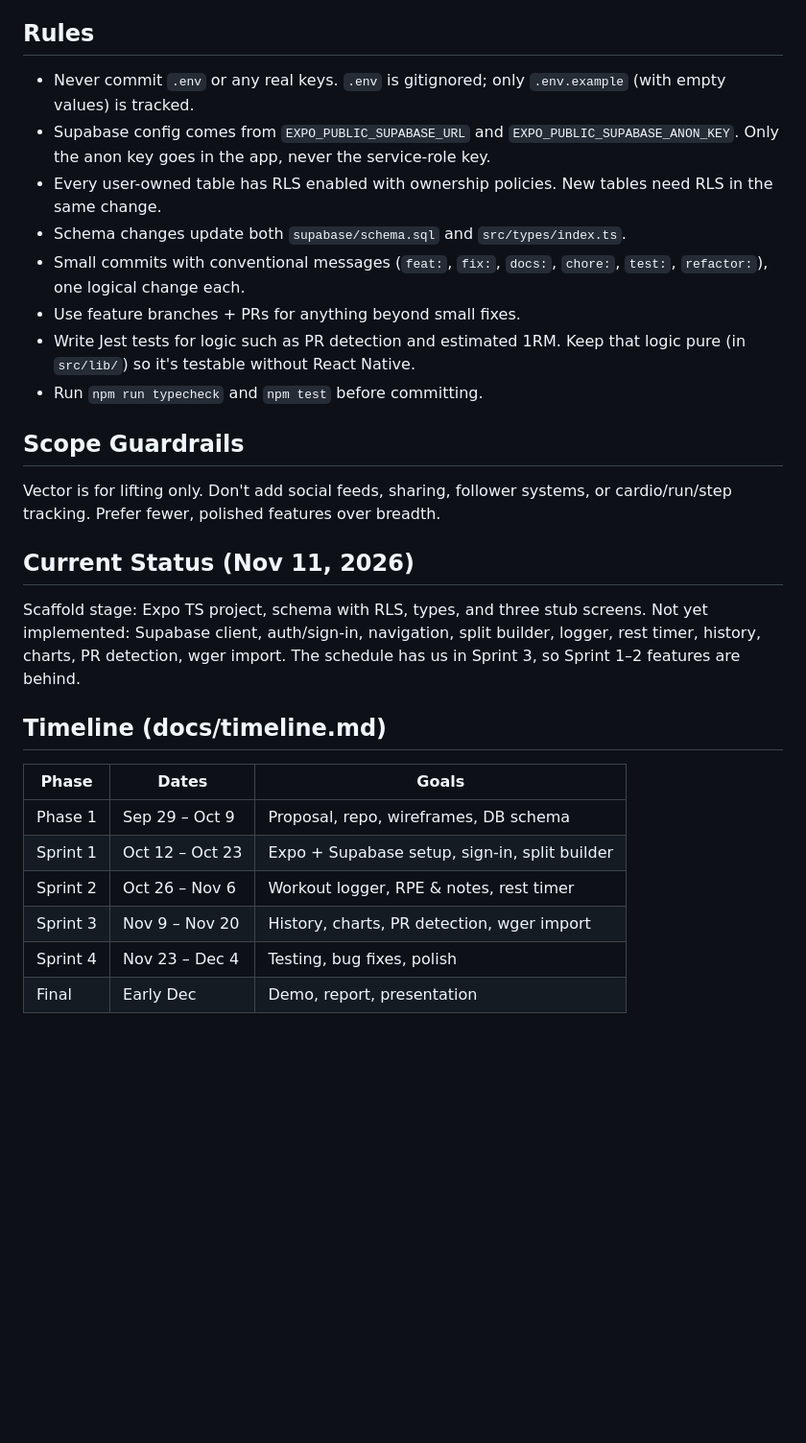
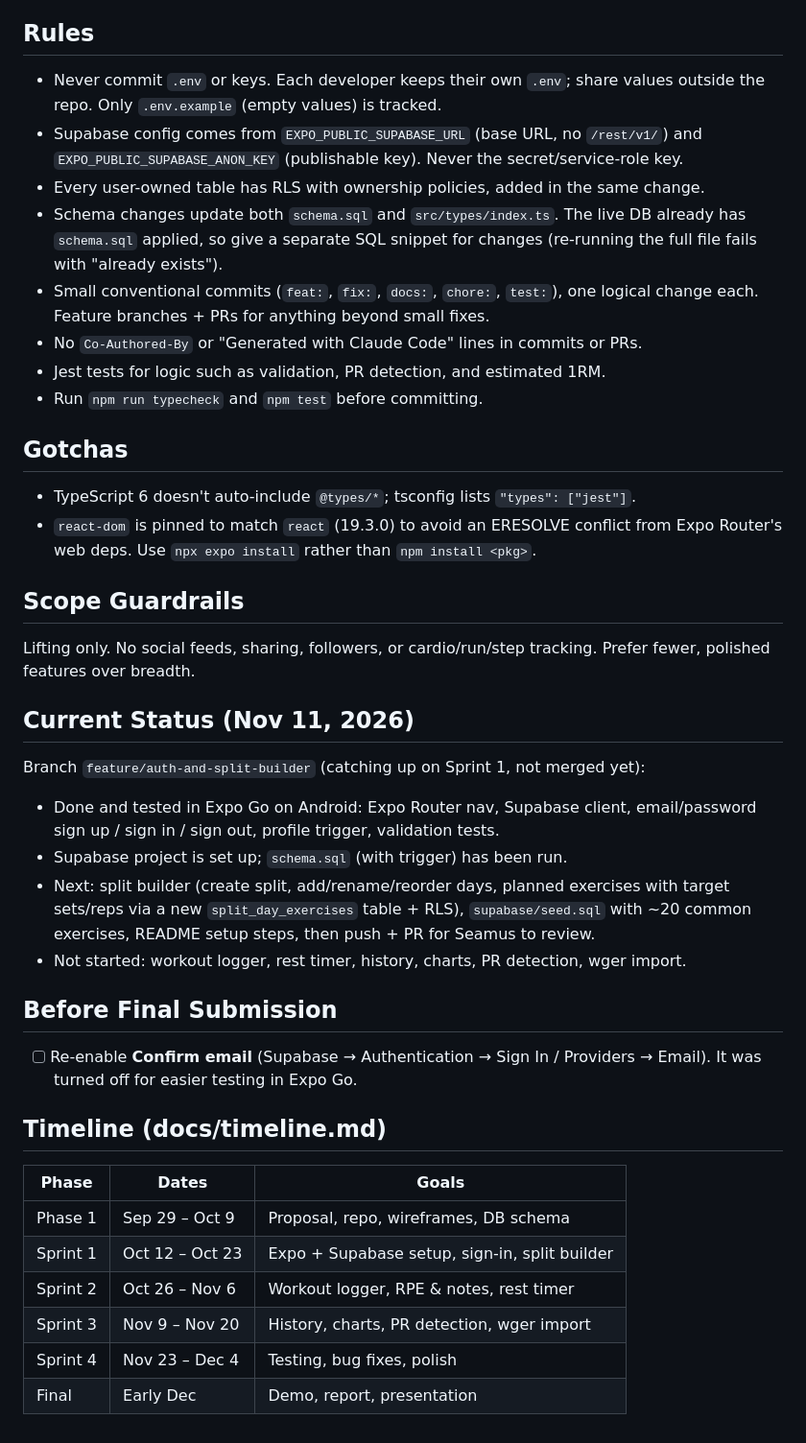
Before and after one commit to SeamusGerner/CSC548-finalProject, a Markdown page: CLAUDE.md, the part around one of its changes. Shown at 96% size. GitHub-like rendering; blank space fills up the shorter version.

```diff
--- a/CLAUDE.md
+++ b/CLAUDE.md
@@ -75,40 +75,54 @@ check ownership through their parent row; `users` checks `id = auth.uid()`.
 
 ## Rules
 
-- Never commit `.env` or any real keys. `.env` is gitignored; only `.env.example`
-  (with empty values) is tracked.
-- Supabase config comes from `EXPO_PUBLIC_SUPABASE_URL` and
-  `EXPO_PUBLIC_SUPABASE_ANON_KEY`. Only the anon key goes in the app, never the
-  service-role key.
-- Every user-owned table has RLS enabled with ownership policies. New tables need RLS
-  in the same change.
-- Schema changes update both `supabase/schema.sql` and `src/types/index.ts`.
-- Small commits with conventional messages (`feat:`, `fix:`, `docs:`, `chore:`,
-  `test:`, `refactor:`), one logical change each.
-- Use feature branches + PRs for anything beyond small fixes.
-- Write Jest tests for logic such as PR detection and estimated 1RM. Keep that logic
-  pure (in `src/lib/`) so it's testable without React Native.
+- Never commit `.env` or keys. Each developer keeps their own `.env`; share values
+  outside the repo. Only `.env.example` (empty values) is tracked.
+- Supabase config comes from `EXPO_PUBLIC_SUPABASE_URL` (base URL, no `/rest/v1/`)
+  and `EXPO_PUBLIC_SUPABASE_ANON_KEY` (publishable key). Never the secret/service-role key.
+- Every user-owned table has RLS with ownership policies, added in the same change.
+- Schema changes update both `schema.sql` and `src/types/index.ts`. The live DB
+  already has `schema.sql` applied, so give a separate SQL snippet for changes
+  (re-running the full file fails with "already exists").
+- Small conventional commits (`feat:`, `fix:`, `docs:`, `chore:`, `test:`), one
+  logical change each. Feature branches + PRs for anything beyond small fixes.
+- No `Co-Authored-By` or "Generated with Claude Code" lines in commits or PRs.
+- Jest tests for logic such as validation, PR detection, and estimated 1RM.
 - Run `npm run typecheck` and `npm test` before committing.
+
+## Gotchas
+
+- TypeScript 6 doesn't auto-include `@types/*`; tsconfig lists `"types": ["jest"]`.
+- `react-dom` is pinned to match `react` (19.3.0) to avoid an ERESOLVE conflict from
+  Expo Router's web deps. Use `npx expo install` rather than `npm install <pkg>`.
 
 ## Scope Guardrails
 
-Vector is for lifting only. Don't add social feeds, sharing, follower systems, or
-cardio/run/step tracking. Prefer fewer, polished features over breadth.
+Lifting only. No social feeds, sharing, followers, or cardio/run/step tracking.
+Prefer fewer, polished features over breadth.
 
 ## Current Status (Nov 11, 2026)
 
-Scaffold stage: Expo TS project, schema with RLS, types, and three stub screens.
-Not yet implemented: Supabase client, auth/sign-in, navigation, split builder,
-logger, rest timer, history, charts, PR detection, wger import. The schedule has us
-in Sprint 3, so Sprint 1–2 features are behind.
+Branch `feature/auth-and-split-builder` (catching up on Sprint 1, not merged yet):
+- Done and tested in Expo Go on Android: Expo Router nav, Supabase client,
+  email/password sign up / sign in / sign out, profile trigger, validation tests.
+- Supabase project is set up; `schema.sql` (with trigger) has been run.
+- Next: split builder (create split, add/rename/reorder days, planned exercises with
+  target sets/reps via a new `split_day_exercises` table + RLS), `supabase/seed.sql`
+  with ~20 common exercises, README setup steps, then push + PR for Seamus to review.
+- Not started: workout logger, rest timer, history, charts, PR detection, wger import.
+
+## Before Final Submission
+
+- [ ] Re-enable **Confirm email** (Supabase → Authentication → Sign In / Providers →
+  Email). It was turned off for easier testing in Expo Go.
 
 ## Timeline (docs/timeline.md)
 
-| Phase    | Dates           | Goals                                       |
-| -------- | --------------- | ------------------------------------------- |
-| Phase 1  | Sep 29 – Oct 9  | Proposal, repo, wireframes, DB schema       |
+| Phase    | Dates           | Goals                                         |
+| -------- | --------------- | --------------------------------------------- |
+| Phase 1  | Sep 29 – Oct 9  | Proposal, repo, wireframes, DB schema         |
 | Sprint 1 | Oct 12 – Oct 23 | Expo + Supabase setup, sign-in, split builder |
-| Sprint 2 | Oct 26 – Nov 6  | Workout logger, RPE & notes, rest timer     |
-| Sprint 3 | Nov 9 – Nov 20  | History, charts, PR detection, wger import  |
-| Sprint 4 | Nov 23 – Dec 4  | Testing, bug fixes, polish                  |
-| Final    | Early Dec       | Demo, report, presentation                  |
+| Sprint 2 | Oct 26 – Nov 6  | Workout logger, RPE & notes, rest timer       |
+| Sprint 3 | Nov 9 – Nov 20  | History, charts, PR detection, wger import    |
+| Sprint 4 | Nov 23 – Dec 4  | Testing, bug fixes, polish                    |
+| Final    | Early Dec       | Demo, report, presentation                    |
```
Also changed, not shown: other parts of CLAUDE.md (+38 -38 lines).
